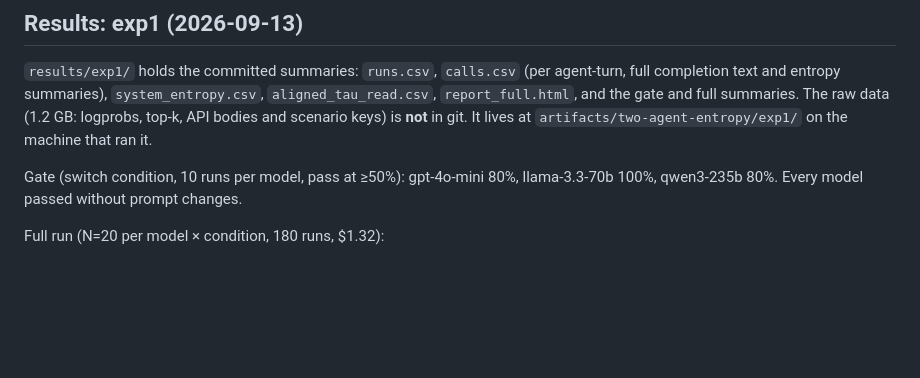
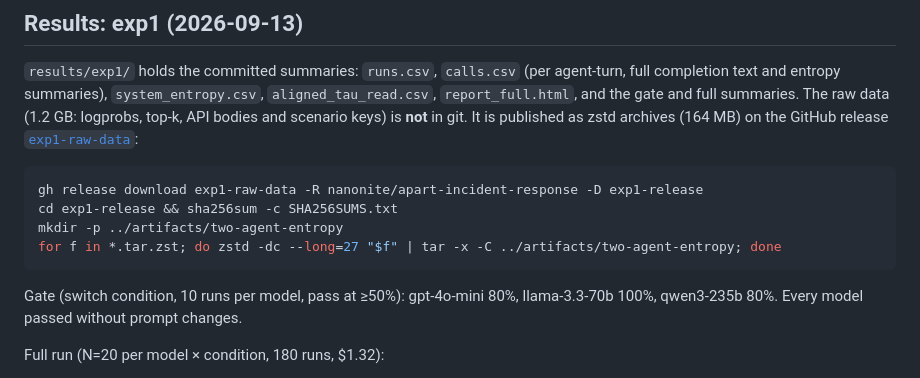
Before and after one commit to nanonite/apart-incident-response, a Markdown page: research/two_agent_entropy/README.md, the part around the change. GitHub-like rendering; blank space fills up the shorter version.

Commit message:
Point exp1 README at raw-data release assets
Co-Authored-By: Claude Opus 5 (1M context) <noreply@anthropic.com>
Claude-Session: https://claude.ai/code/session_014Y1mzTdxHaFdTxfd4GfX6A

````diff
--- a/research/two_agent_entropy/README.md
+++ b/research/two_agent_entropy/README.md
@@ -151,8 +151,16 @@ Every phase shares `budget.json` (default cap $10). Runs are resumable.
 `results/exp1/` holds the committed summaries: `runs.csv`, `calls.csv` (per agent-turn, full
 completion text and entropy summaries), `system_entropy.csv`, `aligned_tau_read.csv`,
 `report_full.html`, and the gate and full summaries. The raw data (1.2 GB: logprobs,
-top-k, API bodies and scenario keys) is **not** in git. It lives at
-`artifacts/two-agent-entropy/exp1/` on the machine that ran it.
+top-k, API bodies and scenario keys) is **not** in git. It is published as zstd archives
+(164 MB) on the GitHub release
+[`exp1-raw-data`](https://github.com/nanonite/apart-incident-response/releases/tag/exp1-raw-data):
+
+```bash
+gh release download exp1-raw-data -R nanonite/apart-incident-response -D exp1-release
+cd exp1-release && sha256sum -c SHA256SUMS.txt
+mkdir -p ../artifacts/two-agent-entropy
+for f in *.tar.zst; do zstd -dc --long=27 "$f" | tar -x -C ../artifacts/two-agent-entropy; done
+```
 
 Gate (switch condition, 10 runs per model, pass at ≥50%): gpt-4o-mini 80%, llama-3.3-70b 100%,
 qwen3-235b 80%. Every model passed without prompt changes.
````
